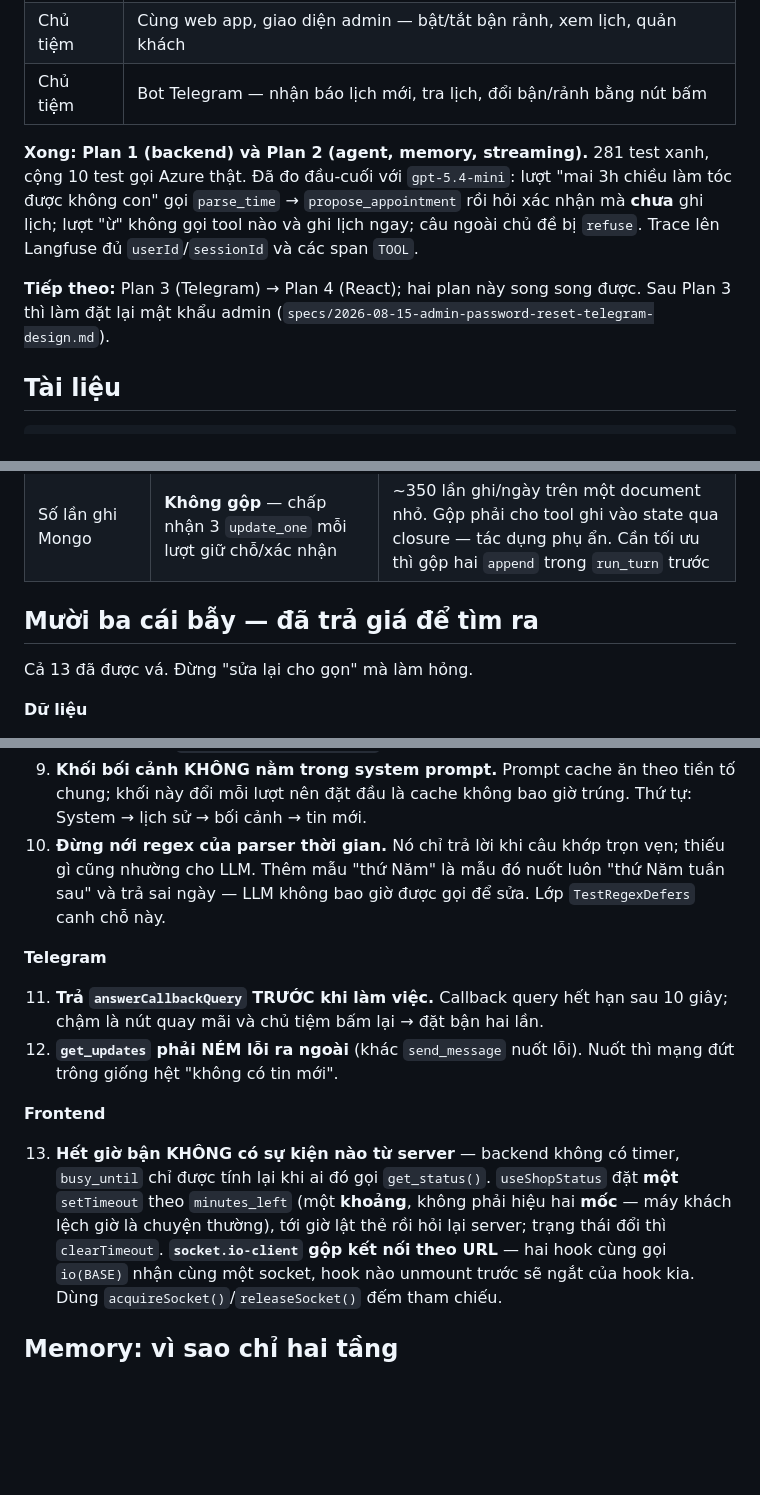
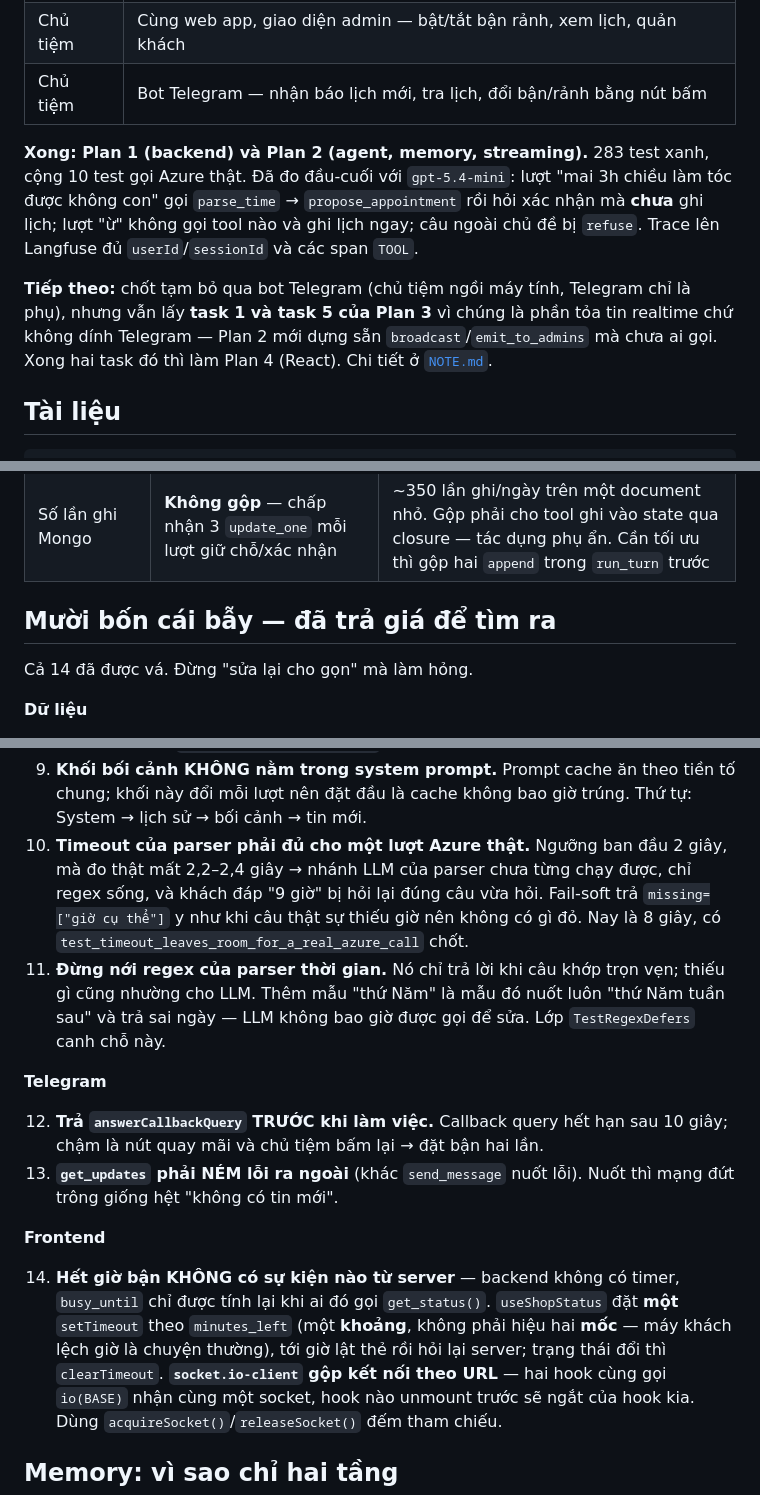
Before and after one commit to BuiHenry1404/salona-booking, a Markdown page: CONTEXT.md, 3 parts joined by grey strips. GitHub-like rendering; blank space fills up the shorter version.

```diff
--- a/CONTEXT.md
+++ b/CONTEXT.md
@@ -13,9 +13,9 @@ App đặt lịch cho **một tiệm nail–tóc nhỏ ở Việt Nam**, ngườ
 | Chủ tiệm | Cùng web app, giao diện admin — bật/tắt bận rảnh, xem lịch, quản khách |
 | Chủ tiệm | Bot Telegram — nhận báo lịch mới, tra lịch, đổi bận/rảnh bằng nút bấm |
 
-**Xong: Plan 1 (backend) và Plan 2 (agent, memory, streaming).** 281 test xanh, cộng 10 test gọi Azure thật. Đã đo đầu-cuối với `gpt-5.4-mini`: lượt "mai 3h chiều làm tóc được không con" gọi `parse_time` → `propose_appointment` rồi hỏi xác nhận mà **chưa** ghi lịch; lượt "ừ" không gọi tool nào và ghi lịch ngay; câu ngoài chủ đề bị `refuse`. Trace lên Langfuse đủ `userId`/`sessionId` và các span `TOOL`.
+**Xong: Plan 1 (backend) và Plan 2 (agent, memory, streaming).** 283 test xanh, cộng 10 test gọi Azure thật. Đã đo đầu-cuối với `gpt-5.4-mini`: lượt "mai 3h chiều làm tóc được không con" gọi `parse_time` → `propose_appointment` rồi hỏi xác nhận mà **chưa** ghi lịch; lượt "ừ" không gọi tool nào và ghi lịch ngay; câu ngoài chủ đề bị `refuse`. Trace lên Langfuse đủ `userId`/`sessionId` và các span `TOOL`.
 
-**Tiếp theo:** Plan 3 (Telegram) → Plan 4 (React); hai plan này song song được. Sau Plan 3 thì làm đặt lại mật khẩu admin (`specs/2026-08-15-admin-password-reset-telegram-design.md`).
+**Tiếp theo:** chốt tạm bỏ qua bot Telegram (chủ tiệm ngồi máy tính, Telegram chỉ là phụ), nhưng vẫn lấy **task 1 và task 5 của Plan 3** vì chúng là phần tỏa tin realtime chứ không dính Telegram — Plan 2 mới dựng sẵn `broadcast`/`emit_to_admins` mà chưa ai gọi. Xong hai task đó thì làm Plan 4 (React). Chi tiết ở [`NOTE.md`](NOTE.md).
 
 ## Tài liệu
 
@@ -57,9 +57,9 @@ Plan 1 dựng toàn bộ tầng `services/`; agent, Telegram và REST chỉ bọ
 | Ranh giới hội thoại | **Một phiên mỗi ngày**, cắt theo giờ VN, áp lúc ĐỌC | Lịch sử chat chỉ để hiểu tham chiếu trong cùng mạch nói ("giờ đó", "ừ") — vô nghĩa sau vài tuần. Mốc là ngày trôi qua, không phải lần đăng nhập: cookie sống 30 ngày, khách đăng nhập ba lần một buổi chiều vẫn là một mạch nói. Cắt lúc đọc nên đổi quy tắc không cần migrate |
 | Số lần ghi Mongo | **Không gộp** — chấp nhận 3 `update_one` mỗi lượt giữ chỗ/xác nhận | ~350 lần ghi/ngày trên một document nhỏ. Gộp phải cho tool ghi vào state qua closure — tác dụng phụ ẩn. Cần tối ưu thì gộp hai `append` trong `run_turn` trước |
 
-## Mười ba cái bẫy — đã trả giá để tìm ra
+## Mười bốn cái bẫy — đã trả giá để tìm ra
 
-Cả 13 đã được vá. Đừng "sửa lại cho gọn" mà làm hỏng.
+Cả 14 đã được vá. Đừng "sửa lại cho gọn" mà làm hỏng.
 
 **Dữ liệu**
 
@@ -78,16 +81,17 @@ Cả 13 đã được vá. Đừng "sửa lại cho gọn" mà làm hỏng.
 7. **Agent KHÔNG có tool ghi lịch.** Năm tool: `parse_time`, `find_free_slots`, `propose_appointment`, `list_my_appointments`, `cancel_appointment`. Thêm `create_appointment` là hỏng cả hai lớp bảo vệ — khách mất bước xác nhận, và chuỗi ISO quay lại đi vòng qua model.
 8. **Chỉ stream token mang tag `respond`.** Token của supervisor là JSON định tuyến; model của parser thời gian phải mang `tags=["timeparse"]` và `streaming=False`, không thì khách thấy `{"start_at": "2026-08-...` chạy ngang màn hình.
 9. **Khối bối cảnh KHÔNG nằm trong system prompt.** Prompt cache ăn theo tiền tố chung; khối này đổi mỗi lượt nên đặt đầu là cache không bao giờ trúng. Thứ tự: System → lịch sử → bối cảnh → tin mới.
-10. **Đừng nới regex của parser thời gian.** Nó chỉ trả lời khi câu khớp trọn vẹn; thiếu gì cũng nhường cho LLM. Thêm mẫu "thứ Năm" là mẫu đó nuốt luôn "thứ Năm tuần sau" và trả sai ngày — LLM không bao giờ được gọi để sửa. Lớp `TestRegexDefers` canh chỗ này.
+10. **Timeout của parser phải đủ cho một lượt Azure thật.** Ngưỡng ban đầu 2 giây, mà đo thật mất 2,2–2,4 giây → nhánh LLM của parser chưa từng chạy được, chỉ regex sống, và khách đáp "9 giờ" bị hỏi lại đúng câu vừa hỏi. Fail-soft trả `missing=["giờ cụ thể"]` y như khi câu thật sự thiếu giờ nên không có gì đỏ. Nay là 8 giây, có `test_timeout_leaves_room_for_a_real_azure_call` chốt.
+11. **Đừng nới regex của parser thời gian.** Nó chỉ trả lời khi câu khớp trọn vẹn; thiếu gì cũng nhường cho LLM. Thêm mẫu "thứ Năm" là mẫu đó nuốt luôn "thứ Năm tuần sau" và trả sai ngày — LLM không bao giờ được gọi để sửa. Lớp `TestRegexDefers` canh chỗ này.
 
 **Telegram**
 
-11. **Trả `answerCallbackQuery` TRƯỚC khi làm việc.** Callback query hết hạn sau 10 giây; chậm là nút quay mãi và chủ tiệm bấm lại → đặt bận hai lần.
-12. **`get_updates` phải NÉM lỗi ra ngoài** (khác `send_message` nuốt lỗi). Nuốt thì mạng đứt trông giống hệt "không có tin mới".
+12. **Trả `answerCallbackQuery` TRƯỚC khi làm việc.** Callback query hết hạn sau 10 giây; chậm là nút quay mãi và chủ tiệm bấm lại → đặt bận hai lần.
+13. **`get_updates` phải NÉM lỗi ra ngoài** (khác `send_message` nuốt lỗi). Nuốt thì mạng đứt trông giống hệt "không có tin mới".
 
 **Frontend**
 
-13. **Hết giờ bận KHÔNG có sự kiện nào từ server** — backend không có timer, `busy_until` chỉ được tính lại khi ai đó gọi `get_status()`. `useShopStatus` đặt **một** `setTimeout` theo `minutes_left` (một **khoảng**, không phải hiệu hai **mốc** — máy khách lệch giờ là chuyện thường), tới giờ lật thẻ rồi hỏi lại server; trạng thái đổi thì `clearTimeout`.
+14. **Hết giờ bận KHÔNG có sự kiện nào từ server** — backend không có timer, `busy_until` chỉ được tính lại khi ai đó gọi `get_status()`. `useShopStatus` đặt **một** `setTimeout` theo `minutes_left` (một **khoảng**, không phải hiệu hai **mốc** — máy khách lệch giờ là chuyện thường), tới giờ lật thẻ rồi hỏi lại server; trạng thái đổi thì `clearTimeout`.
     **`socket.io-client` gộp kết nối theo URL** — hai hook cùng gọi `io(BASE)` nhận cùng một socket, hook nào unmount trước sẽ ngắt của hook kia. Dùng `acquireSocket()`/`releaseSocket()` đếm tham chiếu.
 
 ## Memory: vì sao chỉ hai tầng
```
Also changed, not shown: other parts of CONTEXT.md (+5 -1 lines), NOTE.md (+26 -8 lines).
